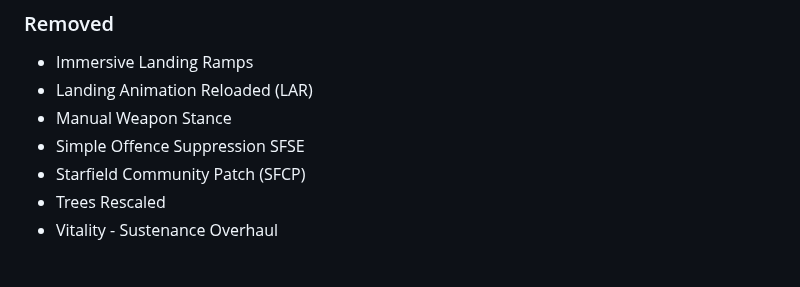
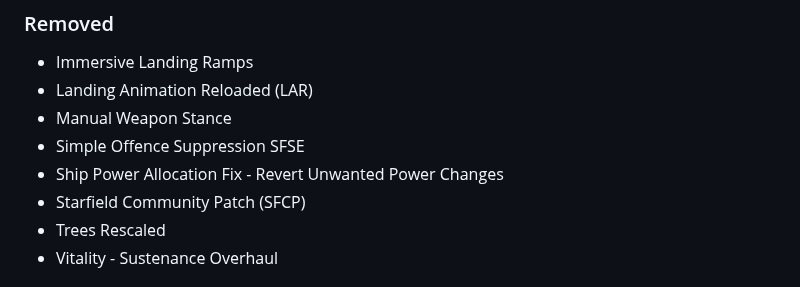
Before and after one commit to eljefe303030/Melius, a Markdown page: changelog.md, the part around the change. Drawn GitHub-style.

```diff
--- a/changelog.md
+++ b/changelog.md
@@ -64,6 +64,7 @@ Running commentary of what I am planning for the next version.
 * Landing Animation Reloaded (LAR)
 * Manual Weapon Stance
 * Simple Offence Suppression SFSE
+* Ship Power Allocation Fix - Revert Unwanted Power Changes
 * Starfield Community Patch (SFCP)
 * Trees Rescaled
 * Vitality - Sustenance Overhaul
```
